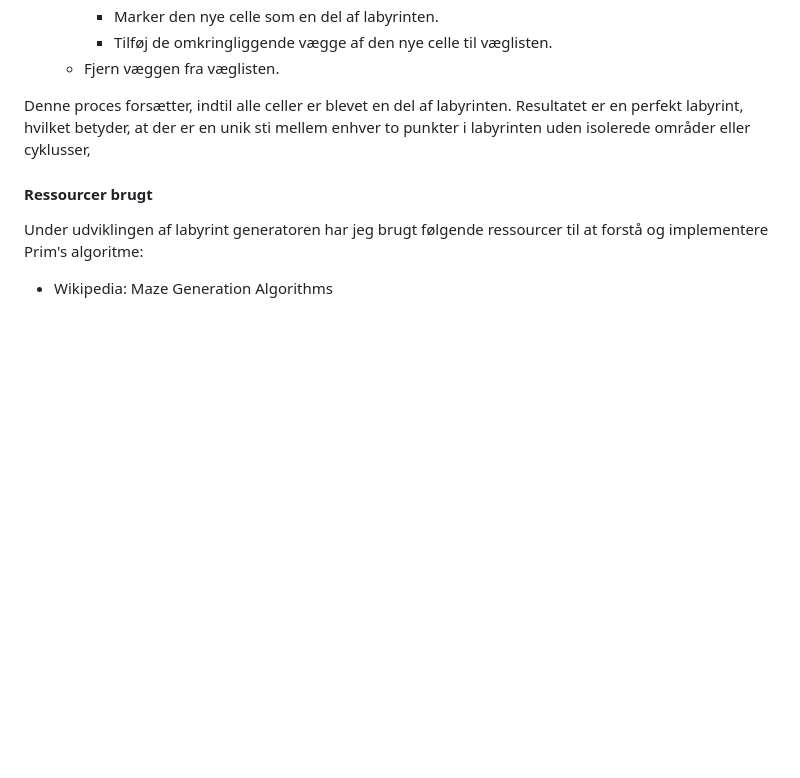
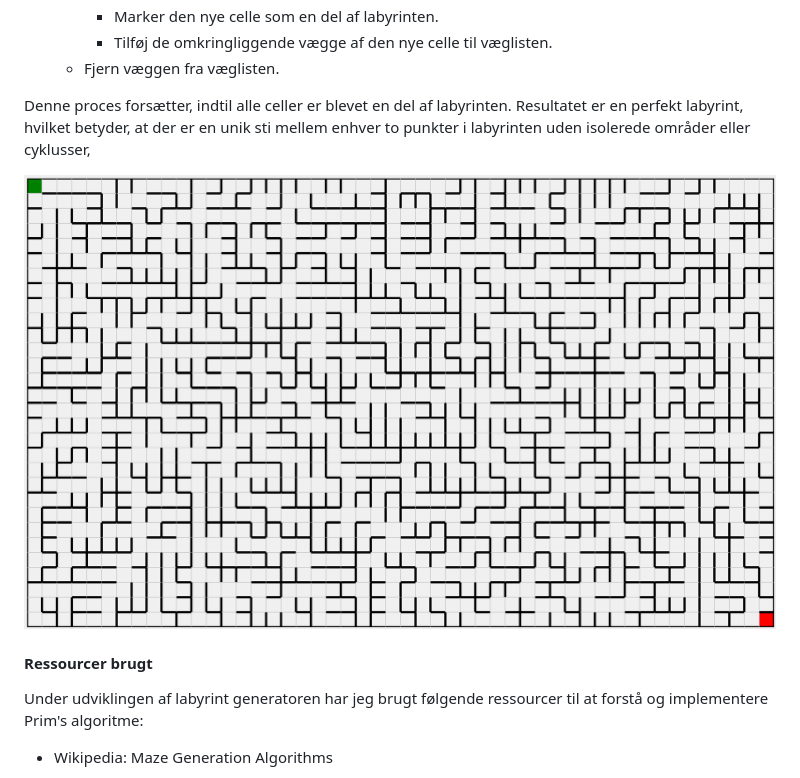
Before and after one commit to MarkusIngerslev/Labyrint, a Markdown page: README.md, the part around the change printed below. GitHub-like rendering; pictures changed too: assets/bigMazeGenerator.png (added); blank space fills up the shorter version.

Commit message:
Tilføjet billeder til readme, for bedre visuals

```diff
--- a/README.md
+++ b/README.md
@@ -54,6 +61,8 @@ Til generering af labyrinter har jeg valgt at implementere Prim's algoritme for
 
 Denne proces forsætter, indtil alle celler er blevet en del af labyrinten. Resultatet er en perfekt labyrint, hvilket betyder, at der er en unik sti mellem enhver to punkter i labyrinten uden isolerede områder eller cyklusser,
 
+<img src="./assets/bigMazeGenerator.png" alt="Banner Image" style="width: 100%; height: auto;">
+
 #### Ressourcer brugt
 
 Under udviklingen af labyrint generatoren har jeg brugt følgende ressourcer til at forstå og implementere Prim's algoritme:
```
Also changed, not shown: other parts of README.md (+7 -0 lines), assets/smallMazeSolve.png (added).
